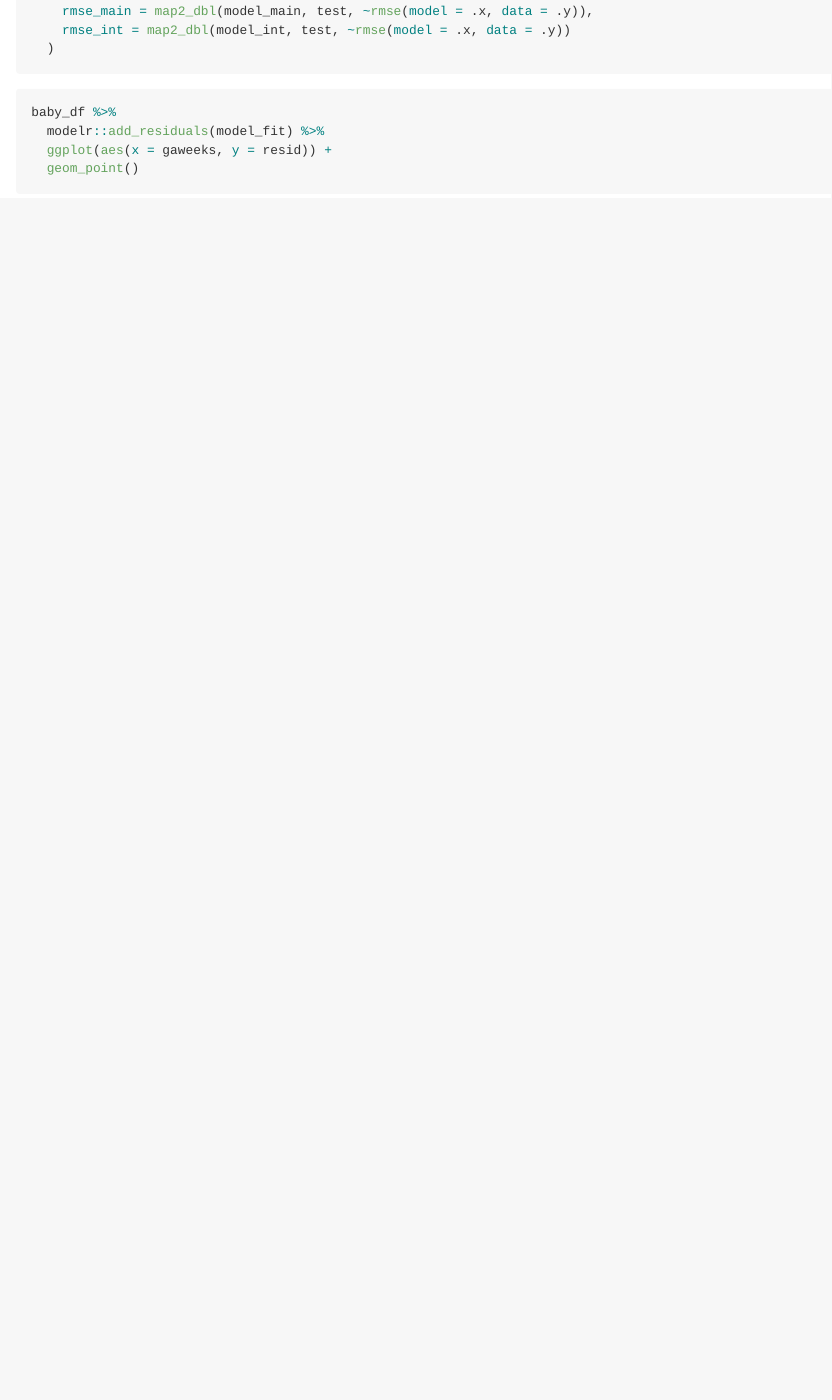
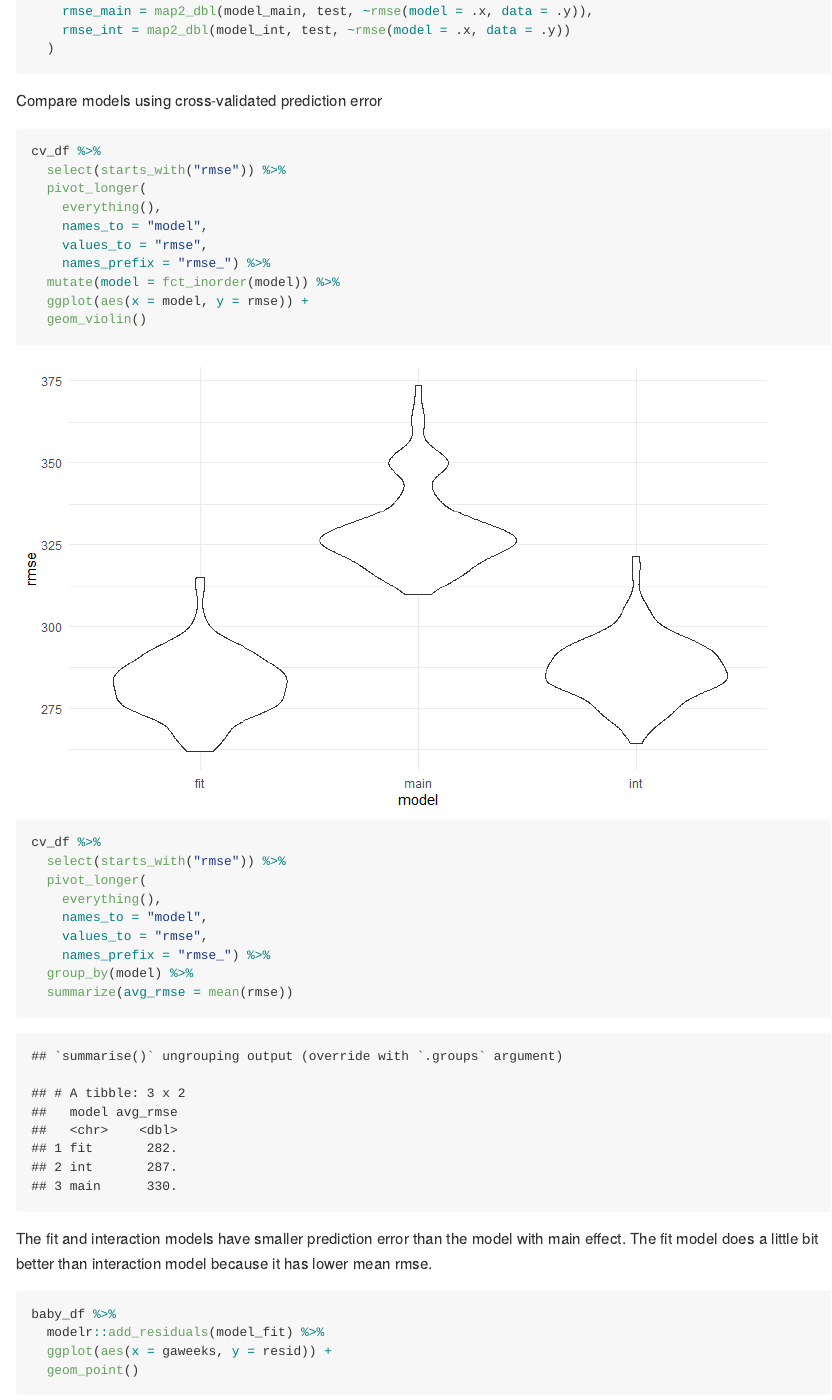
Before and after one commit to XiaoyuLi19/p8105_hw6_xl2834, an R Markdown document (p8105_hw5_xl2834.rmd): the page in a window 1100 px wide, from 3980 px down. The pictures show the output file p8105_hw5_xl2834.md that the author committed with the source, drawn offline in the style of GitHub; long lines of code are wrapped.

Commit message:
Problem 2: compare 3 models

````diff
--- a/p8105_hw5_xl2834.rmd
+++ b/p8105_hw5_xl2834.rmd
@@ -155,9 +155,32 @@ cv_df =
   )
 ```
 
+Compare models using cross-validated prediction error
 
+```{r}
+cv_df %>%
+  select(starts_with("rmse")) %>%
+  pivot_longer(
+    everything(),
+    names_to = "model",
+    values_to = "rmse",
+    names_prefix = "rmse_") %>%
+  mutate(model = fct_inorder(model)) %>%
+  ggplot(aes(x = model, y = rmse)) +
+  geom_violin()
 
+cv_df %>%
+  select(starts_with("rmse")) %>%
+  pivot_longer(
+    everything(),
+    names_to = "model",
+    values_to = "rmse",
+    names_prefix = "rmse_") %>%
+  group_by(model) %>%
+  summarize(avg_rmse = mean(rmse))
+```
 
+The fit and interaction models have smaller prediction error than the model with main effect. The fit model does a little bit better than interaction model because it has lower mean rmse.
 
 
 ```{r}
````
Also changed, not shown: p8105_hw5_xl2834.md, p8105_hw5_xl2834_files/figure-gfm/unnamed-chunk-10-1.png (added), p8105_hw5_xl2834_files/figure-gfm/unnamed-chunk-9-1.png.
